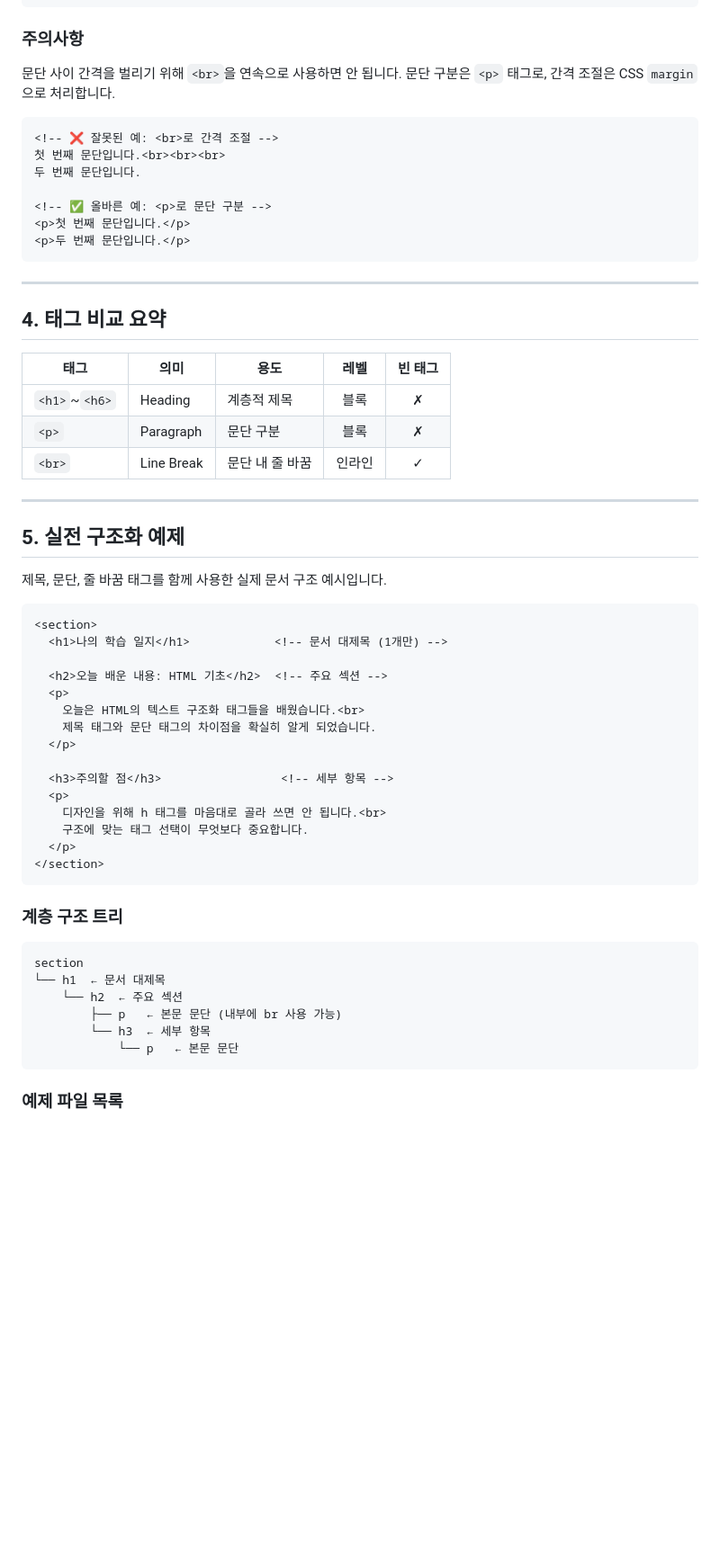
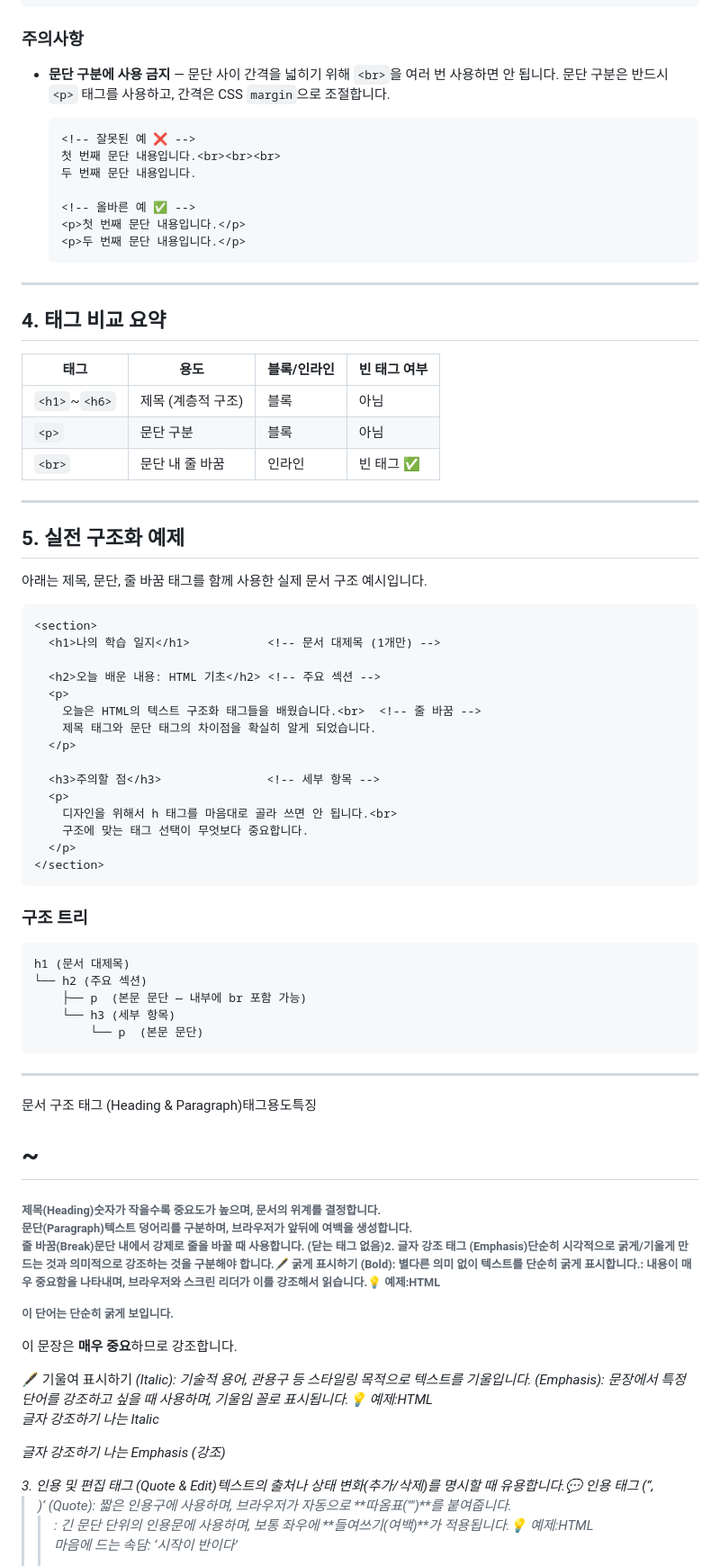
Before and after one commit to Mango-Proj/HTML-CSS-Javascript, a Markdown page: html/text_tag/guide.md, the part around one of its changes. Shown at 90% size. Drawn GitHub-style; blank space fills up the shorter version.

````diff
--- a/html/text_tag/guide.md
+++ b/html/text_tag/guide.md
@@ -115,63 +112,67 @@
 
 ### 주의사항
 
-문단 사이 간격을 벌리기 위해 `<br>`을 연속으로 사용하면 안 됩니다.
-문단 구분은 `<p>` 태그로, 간격 조절은 CSS `margin`으로 처리합니다.
+- **문단 구분에 사용 금지** — 문단 사이 간격을 넓히기 위해 `<br>`을 여러 번 사용하면 안 됩니다.
+  문단 구분은 반드시 `<p>` 태그를 사용하고, 간격은 CSS `margin`으로 조절합니다.
 
-```html
-<!-- ❌ 잘못된 예: <br>로 간격 조절 -->
-첫 번째 문단입니다.<br><br><br>
-두 번째 문단입니다.
+  ```html
+  <!-- 잘못된 예 ❌ -->
+  첫 번째 문단 내용입니다.<br><br><br>
+  두 번째 문단 내용입니다.
 
-<!-- ✅ 올바른 예: <p>로 문단 구분 -->
-<p>첫 번째 문단입니다.</p>
-<p>두 번째 문단입니다.</p>
-```
+  <!-- 올바른 예 ✅ -->
+  <p>첫 번째 문단 내용입니다.</p>
+  <p>두 번째 문단 내용입니다.</p>
+  ```
 
 ---
 
 ## 4. 태그 비교 요약
 
-| 태그 | 의미 | 용도 | 레벨 | 빈 태그 |
-|------|------|------|:----:|:-------:|
-| `<h1>`~`<h6>` | Heading | 계층적 제목 | 블록 | ✗ |
-| `<p>` | Paragraph | 문단 구분 | 블록 | ✗ |
-| `<br>` | Line Break | 문단 내 줄 바꿈 | 인라인 | ✓ |
+| 태그 | 용도 | 블록/인라인 | 빈 태그 여부 |
+|------|------|-------------|--------------|
+| `<h1>`~`<h6>` | 제목 (계층적 구조) | 블록 | 아님 |
+| `<p>` | 문단 구분 | 블록 | 아님 |
+| `<br>` | 문단 내 줄 바꿈 | 인라인 | 빈 태그 ✅ |
 
 ---
 
 ## 5. 실전 구조화 예제
 
-제목, 문단, 줄 바꿈 태그를 함께 사용한 실제 문서 구조 예시입니다.
+아래는 제목, 문단, 줄 바꿈 태그를 함께 사용한 실제 문서 구조 예시입니다.
 
 ```html
 <section>
-  <h1>나의 학습 일지</h1>            <!-- 문서 대제목 (1개만) -->
+  <h1>나의 학습 일지</h1>           <!-- 문서 대제목 (1개만) -->
 
-  <h2>오늘 배운 내용: HTML 기초</h2>  <!-- 주요 섹션 -->
+  <h2>오늘 배운 내용: HTML 기초</h2> <!-- 주요 섹션 -->
   <p>
-    오늘은 HTML의 텍스트 구조화 태그들을 배웠습니다.<br>
+    오늘은 HTML의 텍스트 구조화 태그들을 배웠습니다.<br>  <!-- 줄 바꿈 -->
     제목 태그와 문단 태그의 차이점을 확실히 알게 되었습니다.
   </p>
 
-  <h3>주의할 점</h3>                 <!-- 세부 항목 -->
+  <h3>주의할 점</h3>               <!-- 세부 항목 -->
   <p>
-    디자인을 위해 h 태그를 마음대로 골라 쓰면 안 됩니다.<br>
+    디자인을 위해서 h 태그를 마음대로 골라 쓰면 안 됩니다.<br>
     구조에 맞는 태그 선택이 무엇보다 중요합니다.
   </p>
 </section>
 ```
 
-### 계층 구조 트리
+### 구조 트리
 
 ```
-section
-└── h1  ← 문서 대제목
-    └── h2  ← 주요 섹션
-        ├── p   ← 본문 문단 (내부에 br 사용 가능)
-        └── h3  ← 세부 항목
-            └── p   ← 본문 문단
+h1 (문서 대제목)
+└── h2 (주요 섹션)
+    ├── p  (본문 문단 — 내부에 br 포함 가능)
+    └── h3 (세부 항목)
+        └── p  (본문 문단)
 ```
 
-### 예제 파일 목록
+---
+문서 구조 태그 (Heading & Paragraph)태그용도특징<h1>~<h6>제목(Heading)숫자가 작을수록 중요도가 높으며, 문서의 위계를 결정합니다.<p>문단(Paragraph)텍스트 덩어리를 구분하며, 브라우저가 앞뒤에 여백을 생성합니다.<br>줄 바꿈(Break)문단 내에서 강제로 줄을 바꿀 때 사용합니다. (닫는 태그 없음)2. 글자 강조 태그 (Emphasis)단순히 시각적으로 굵게/기울게 만드는 것과 의미적으로 강조하는 것을 구분해야 합니다.🖋️ 굵게 표시하기<b> (Bold): 별다른 의미 없이 텍스트를 단순히 굵게 표시합니다.<strong>: 내용이 매우 중요함을 나타내며, 브라우저와 스크린 리더가 이를 강조해서 읽습니다.💡 예제:HTML<p>이 단어는 단순히 <b>굵게</b> 보입니다.</p>
+<p>이 문장은 <strong>매우 중요</strong>하므로 강조합니다.</p>
+🖋️ 기울여 표시하기<i> (Italic): 기술적 용어, 관용구 등 스타일링 목적으로 텍스트를 기울입니다.<em> (Emphasis): 문장에서 특정 단어를 강조하고 싶을 때 사용하며, 기울임 꼴로 표시됩니다.💡 예제:HTML<p>글자 강조하기 나는 <i>Italic</i></p>
+<p>글자 강조하기 나는 <em>Emphasis (강조)</em></p>
+3. 인용 및 편집 태그 (Quote & Edit)텍스트의 출처나 상태 변화(추가/삭제)를 명시할 때 유용합니다.💬 인용 태그 (<q>, <blockquote>)<q> (Quote): 짧은 인용구에 사용하며, 브라우저가 자동으로 **따옴표("")**를 붙여줍니다.<blockquote>: 긴 문단 단위의 인용문에 사용하며, 보통 좌우에 **들여쓰기(여백)**가 적용됩니다.💡 예제:HTML<p>마음에 드는 속담: <q>시작이 반이다</q></p>
 
````
Also changed, not shown: other parts of html/text_tag/guide.md (+31 -30 lines).
